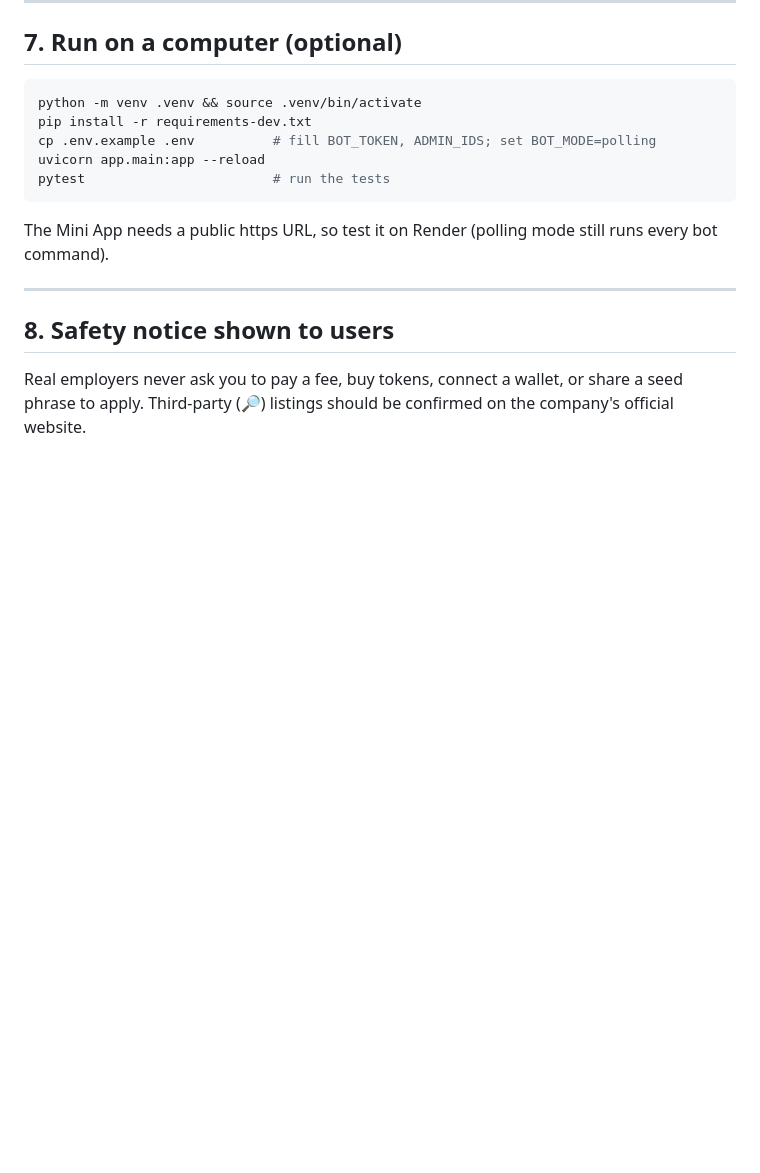
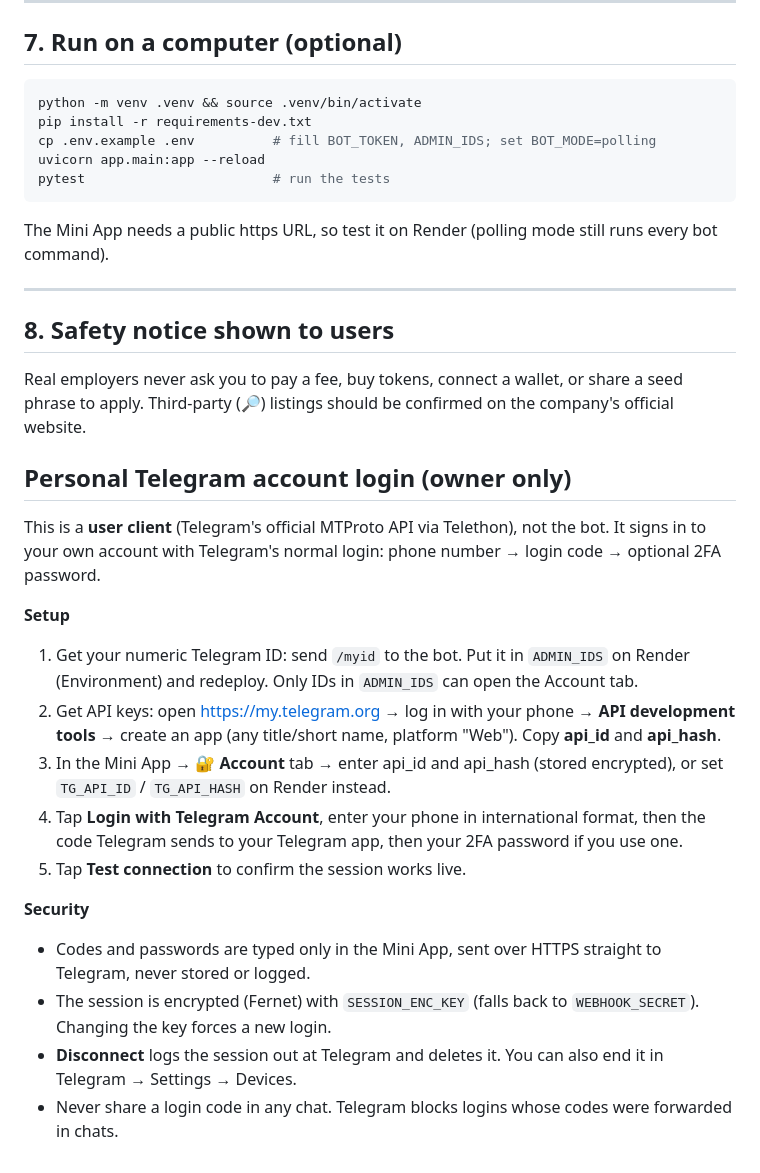
Before and after one commit to tuhinafride/ai-web3-job-finder, a Markdown page: README.md, the part around the change. Rendered like a GitHub page; blank space fills up the shorter version.

Commit message:
Personal account login: README.md

```diff
--- a/README.md
+++ b/README.md
@@ -178,3 +178,25 @@ The Mini App needs a public https URL, so test it on Render (polling mode still
 ## 8. Safety notice shown to users
 Real employers never ask you to pay a fee, buy tokens, connect a wallet, or share a seed phrase to
 apply. Third-party (🔎) listings should be confirmed on the company's official website.
+
+## Personal Telegram account login (owner only)
+
+This is a **user client** (Telegram's official MTProto API via Telethon), not the bot. It signs in to
+your own account with Telegram's normal login: phone number → login code → optional 2FA password.
+
+**Setup**
+1. Get your numeric Telegram ID: send `/myid` to the bot. Put it in `ADMIN_IDS` on Render
+   (Environment) and redeploy. Only IDs in `ADMIN_IDS` can open the Account tab.
+2. Get API keys: open https://my.telegram.org → log in with your phone → **API development tools** →
+   create an app (any title/short name, platform "Web"). Copy **api_id** and **api_hash**.
+3. In the Mini App → **🔐 Account** tab → enter api_id and api_hash (stored encrypted), or set
+   `TG_API_ID` / `TG_API_HASH` on Render instead.
+4. Tap **Login with Telegram Account**, enter your phone in international format, then the code
+   Telegram sends to your Telegram app, then your 2FA password if you use one.
+5. Tap **Test connection** to confirm the session works live.
+
+**Security**
+- Codes and passwords are typed only in the Mini App, sent over HTTPS straight to Telegram, never stored or logged.
+- The session is encrypted (Fernet) with `SESSION_ENC_KEY` (falls back to `WEBHOOK_SECRET`). Changing the key forces a new login.
+- **Disconnect** logs the session out at Telegram and deletes it. You can also end it in Telegram → Settings → Devices.
+- Never share a login code in any chat. Telegram blocks logins whose codes were forwarded in chats.
```
